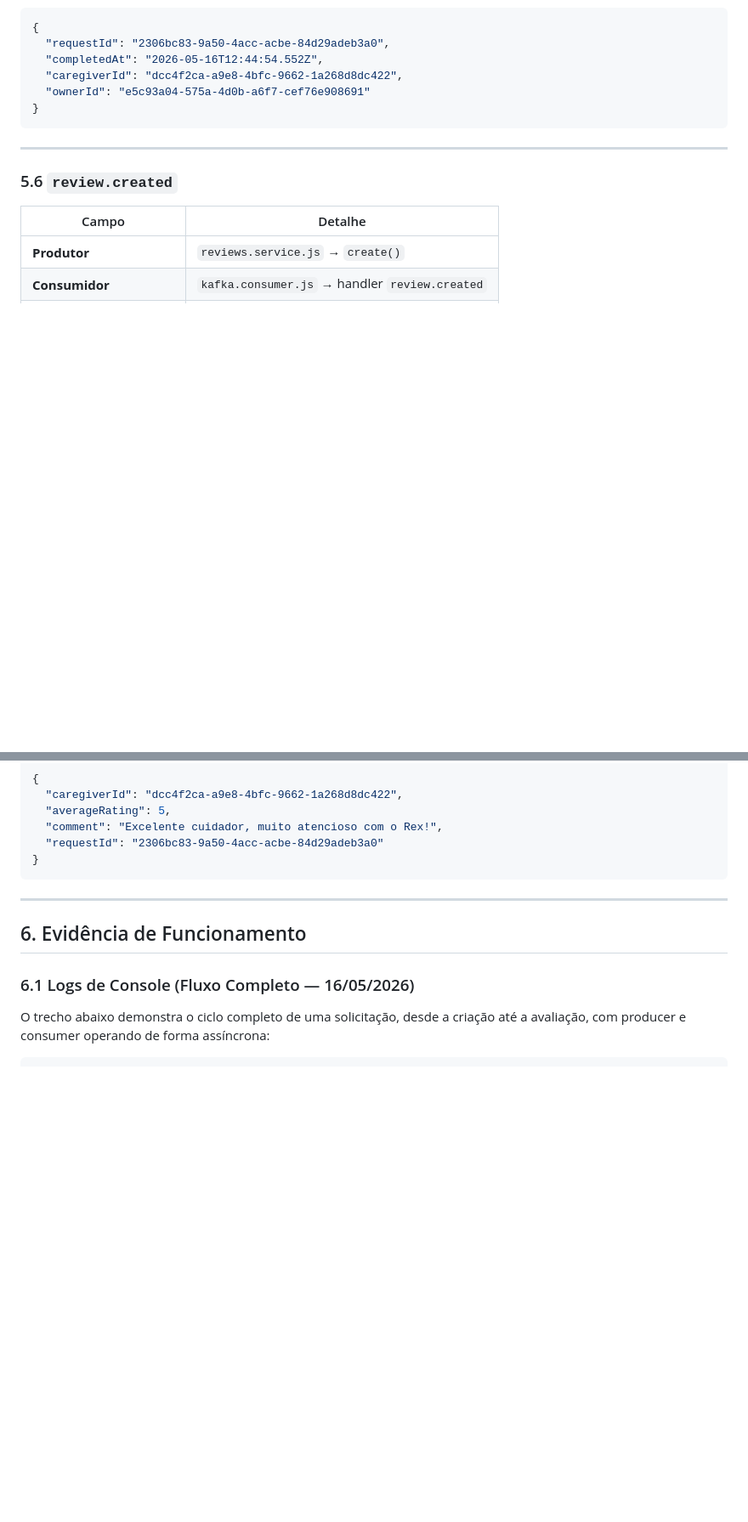
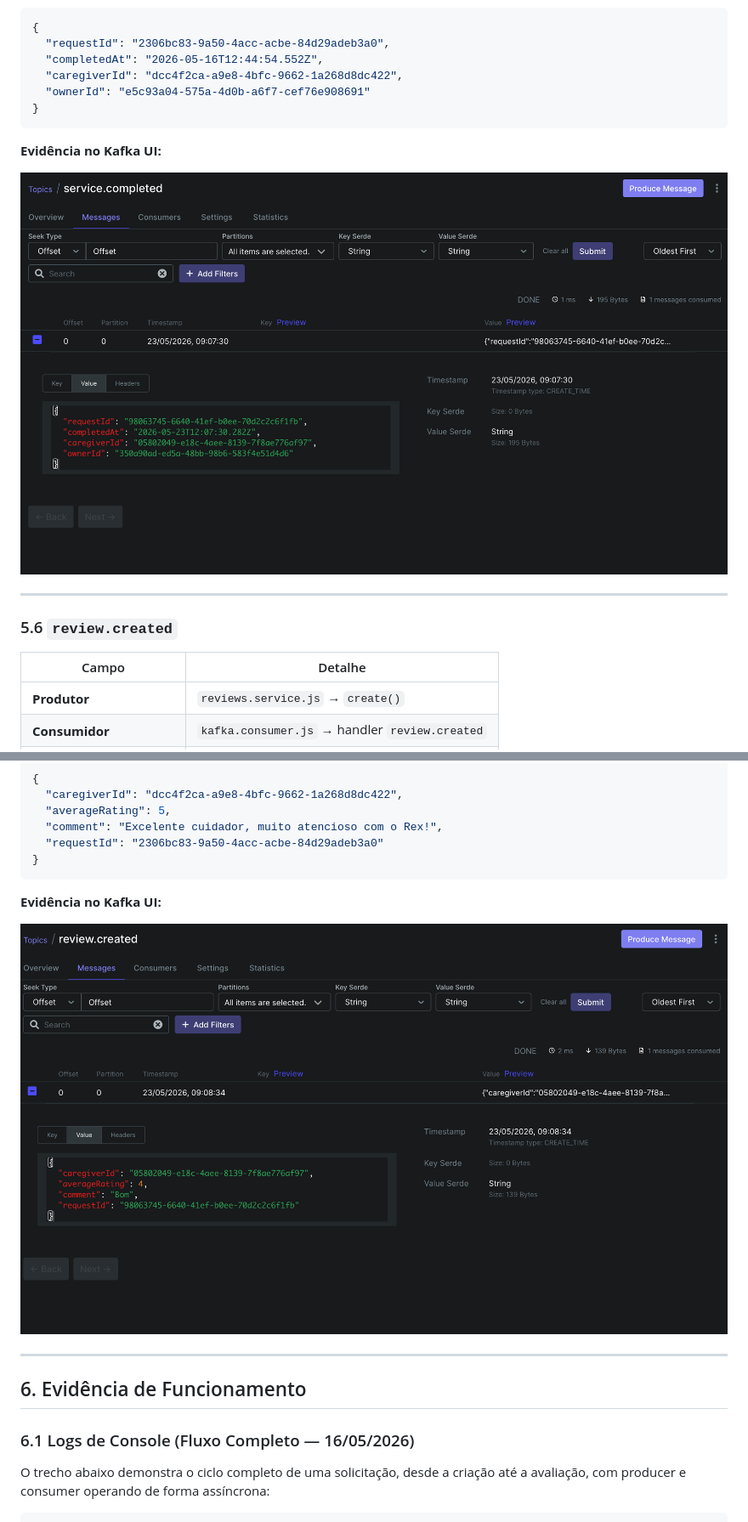
Before and after one commit to marcosffp/plantao-pet-system, a Markdown page: docs/Integracao_Mom.md, 2 parts joined by grey strips. Shown at 85% size. Drawn GitHub-style; pictures changed too: docs/images/review_created.png (added), docs/images/service_completed.png (added); blank space fills up the shorter version.

````diff
--- a/docs/Integracao_Mom.md
+++ b/docs/Integracao_Mom.md
@@ -174,6 +190,10 @@ review.created
 }
 ```
 
+**Evidência no Kafka UI:**
+
+![service.completed no Kafka UI](images/service_completed.png)
+
 ---
 
 ### 5.6 `review.created`
@@ -194,6 +214,10 @@ review.created
   "requestId": "2306bc83-9a50-4acc-acbe-84d29adeb3a0"
 }
 ```
+
+**Evidência no Kafka UI:**
+
+![review.created no Kafka UI](images/review_created.png)
 
 ---
 
````
Also changed, not shown: other parts of docs/Integracao_Mom.md (+16 -0 lines), docs/images/service_request_accepted.png (added), docs/images/service_request_created.png (added), docs/images/service_request_in_progress.png (added), docs/images/service_request_refused.png (added).
